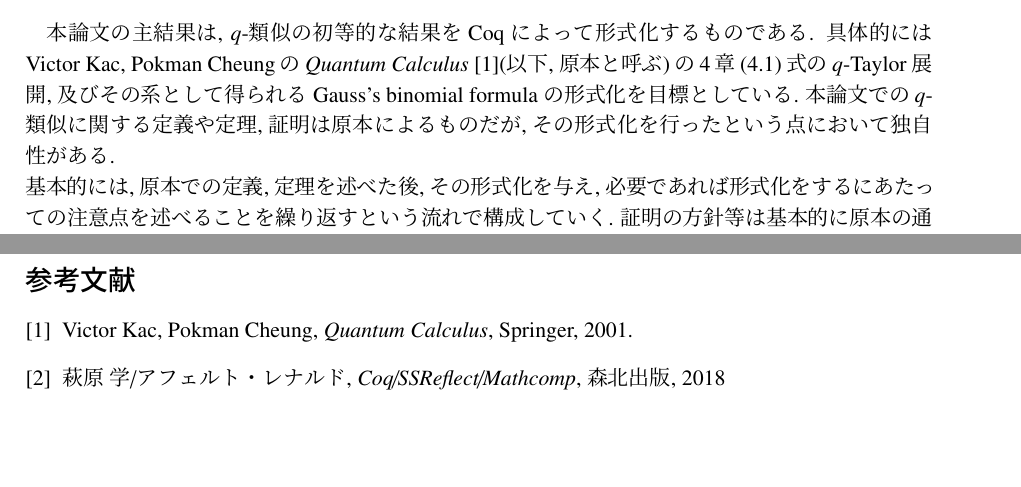
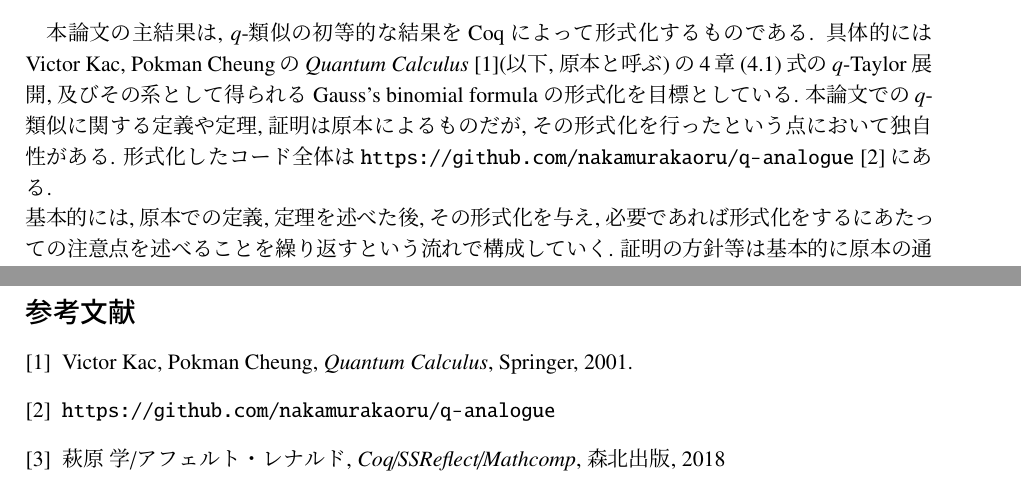
Before and after one commit to nakamurakaoru/masters-thesis, a LaTeX thesis (修士論文/masters_thesis.tex): two parts of pages 1 and 19 of 19, joined at a grey line, cut so that both start at the same text, the shorter picture padded with empty space. Compiled offline with pLaTeX and dvipdfmx.

Commit message:
add github link

```diff
--- a/修士論文/masters_thesis.tex
+++ b/修士論文/masters_thesis.tex
@@ -108,7 +108,7 @@
 %  \]
 %\end{screen}
 %(ここで,   $x$, $q \in \R$, $n \in \Z_{>0}$であり, $(x + a)^n_q$, $\qcoe{n}{j}$はそれぞれ$(x + a)^n$, 二項係数の$q$-類似である)の形式化までを扱う.
-本論文での$q$-類似に関する定義や定理, 証明は原本によるものだが, その形式化を行ったという点において独自性がある. \\
+本論文での$q$-類似に関する定義や定理, 証明は原本によるものだが, その形式化を行ったという点において独自性がある. 形式化したコード全体は\url{https://github.com/nakamurakaoru/q-analogue}\cite{coq qana}にある. \\
 基本的には, 原本での定義, 定理を述べた後, その形式化を与え, 必要であれば形式化をするにあたっての注意点を述べることを繰り返すという流れで構成していく.
 証明の方針等は基本的に原本の通りであるが, \ref{sssec poly}節では一部原本から離れ, 多項式として$q$-微分や$q$-二項式を定義しなおして形式化を行っている. これらの新たな定義が多項式に対してのもとの定義を適用したものと一致していることの証明も行っている. \\
 %\textbf{$q$-類似の概要}\\
@@ -1084,6 +1084,7 @@ Qed. \end{lstlisting}
 %%%%%%%%%%%%%%%%%%%%%%%%%%%%%%%%%%%%%%%%%%%%%%%%%%%%%%%%%%%%%%%%%%%%%%%%%%%
 \begin{thebibliography}{9}
   \bibitem{Kac} Victor Kac, Pokman Cheung, {\it{Quantum Calculus}}, Springer, 2001.
+  \bibitem{coq qana} \url{https://github.com/nakamurakaoru/q-analogue}
 %  \bibitem{Gar} \url{https://www.math.nagoya-u.ac.jp/~garrigue/lecture/2021_AW/
 %                           ssrcoq2.pdf}
   \bibitem{Hag} 萩原 学/アフェルト・レナルド, {\it Coq/SSReflect/Mathcomp}, 森北出版,
```
Also changed, not shown: 修士論文/masters_thesis.pdf, 4 other files.
